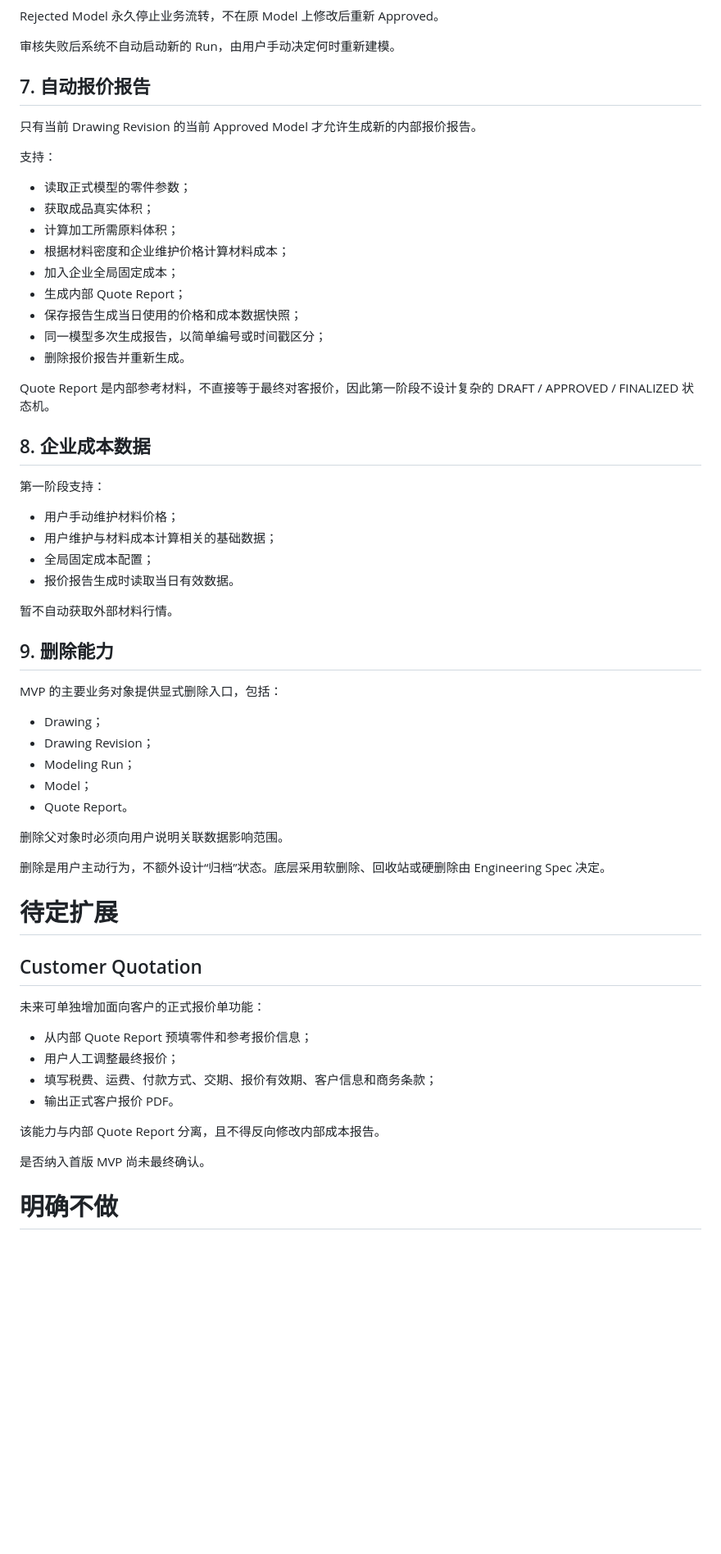
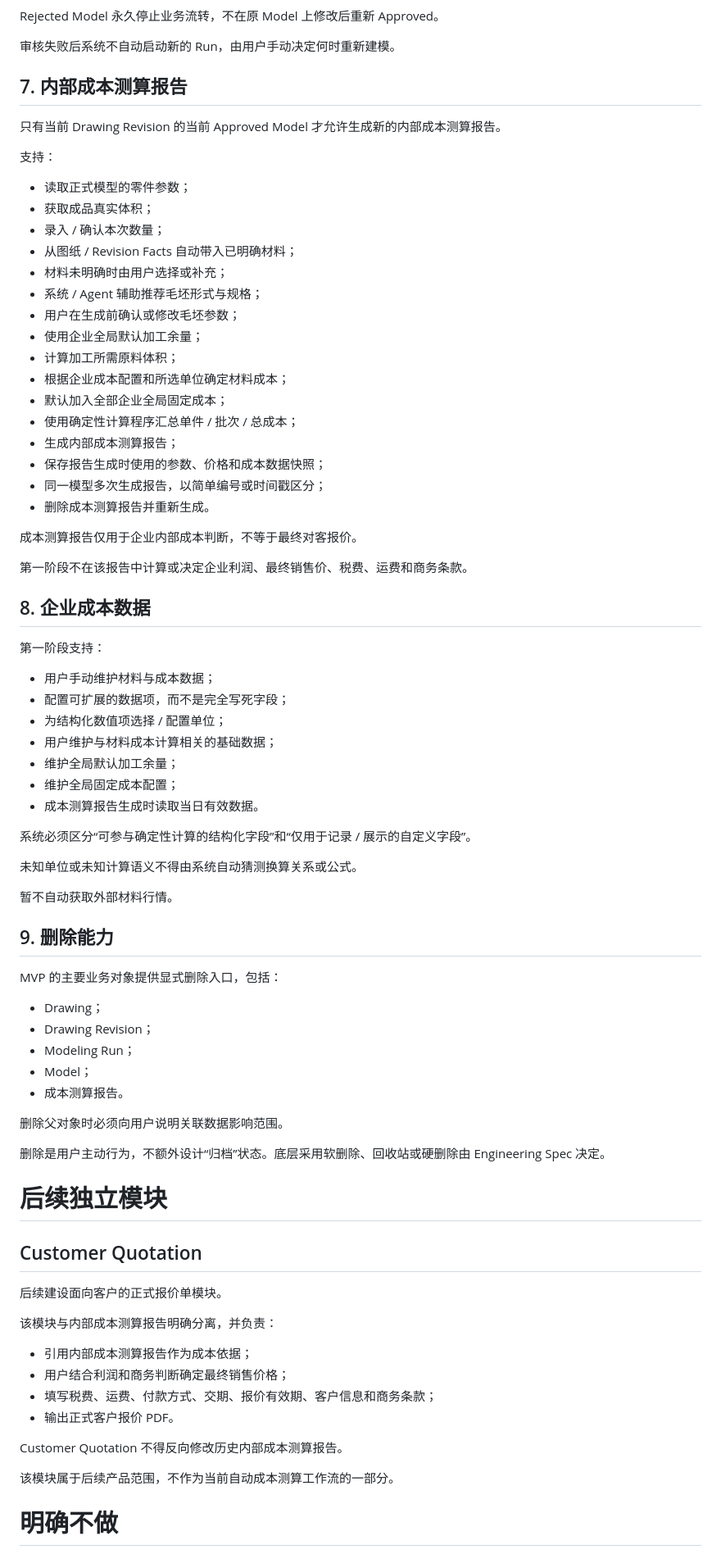
Before and after one commit to ZhanYiHui06/SWPanel, a Markdown page: docs/00-product/product-scope.md, the part around one of its changes. Shown at 82% size. Rendered like a GitHub page; blank space fills up the shorter version.

Commit message:
docs: align scope with cost estimation workflow

```diff
--- a/docs/00-product/product-scope.md
+++ b/docs/00-product/product-scope.md
@@ -108,32 +108,48 @@ Rejected Model 永久停止业务流转，不在原 Model 上修改后重新 App
 
 审核失败后系统不自动启动新的 Run，由用户手动决定何时重新建模。
 
-## 7. 自动报价报告
+## 7. 内部成本测算报告
 
-只有当前 Drawing Revision 的当前 Approved Model 才允许生成新的内部报价报告。
+只有当前 Drawing Revision 的当前 Approved Model 才允许生成新的内部成本测算报告。
 
 支持：
 
 - 读取正式模型的零件参数；
 - 获取成品真实体积；
+- 录入 / 确认本次数量；
+- 从图纸 / Revision Facts 自动带入已明确材料；
+- 材料未明确时由用户选择或补充；
+- 系统 / Agent 辅助推荐毛坯形式与规格；
+- 用户在生成前确认或修改毛坯参数；
+- 使用企业全局默认加工余量；
 - 计算加工所需原料体积；
-- 根据材料密度和企业维护价格计算材料成本；
-- 加入企业全局固定成本；
-- 生成内部 Quote Report；
-- 保存报告生成当日使用的价格和成本数据快照；
+- 根据企业成本配置和所选单位确定材料成本；
+- 默认加入全部企业全局固定成本；
+- 使用确定性计算程序汇总单件 / 批次 / 总成本；
+- 生成内部成本测算报告；
+- 保存报告生成时使用的参数、价格和成本数据快照；
 - 同一模型多次生成报告，以简单编号或时间戳区分；
-- 删除报价报告并重新生成。
+- 删除成本测算报告并重新生成。
 
-Quote Report 是内部参考材料，不直接等于最终对客报价，因此第一阶段不设计复杂的 DRAFT / APPROVED / FINALIZED 状态机。
+成本测算报告仅用于企业内部成本判断，不等于最终对客报价。
+
+第一阶段不在该报告中计算或决定企业利润、最终销售价、税费、运费和商务条款。
 
 ## 8. 企业成本数据
 
 第一阶段支持：
 
-- 用户手动维护材料价格；
+- 用户手动维护材料与成本数据；
+- 配置可扩展的数据项，而不是完全写死字段；
+- 为结构化数值项选择 / 配置单位；
 - 用户维护与材料成本计算相关的基础数据；
-- 全局固定成本配置；
-- 报价报告生成时读取当日有效数据。
+- 维护全局默认加工余量；
+- 维护全局固定成本配置；
+- 成本测算报告生成时读取当日有效数据。
+
+系统必须区分“可参与确定性计算的结构化字段”和“仅用于记录 / 展示的自定义字段”。
+
+未知单位或未知计算语义不得由系统自动猜测换算关系或公式。
 
 暂不自动获取外部材料行情。
 
@@ -145,26 +161,28 @@ MVP 的主要业务对象提供显式删除入口，包括：
 - Drawing Revision；
 - Modeling Run；
 - Model；
-- Quote Report。
+- 成本测算报告。
 
 删除父对象时必须向用户说明关联数据影响范围。
 
 删除是用户主动行为，不额外设计“归档”状态。底层采用软删除、回收站或硬删除由 Engineering Spec 决定。
 
-# 待定扩展
+# 后续独立模块
 
 ## Customer Quotation
 
-未来可单独增加面向客户的正式报价单功能：
+后续建设面向客户的正式报价单模块。
 
-- 从内部 Quote Report 预填零件和参考报价信息；
-- 用户人工调整最终报价；
+该模块与内部成本测算报告明确分离，并负责：
+
+- 引用内部成本测算报告作为成本依据；
+- 用户结合利润和商务判断确定最终销售价格；
 - 填写税费、运费、付款方式、交期、报价有效期、客户信息和商务条款；
 - 输出正式客户报价 PDF。
 
-该能力与内部 Quote Report 分离，且不得反向修改内部成本报告。
+Customer Quotation 不得反向修改历史内部成本测算报告。
 
-是否纳入首版 MVP 尚未最终确认。
+该模块属于后续产品范围，不作为当前自动成本测算工作流的一部分。
 
 # 明确不做
 
```
Also changed, not shown: other parts of docs/00-product/product-scope.md (+5 -3 lines).
